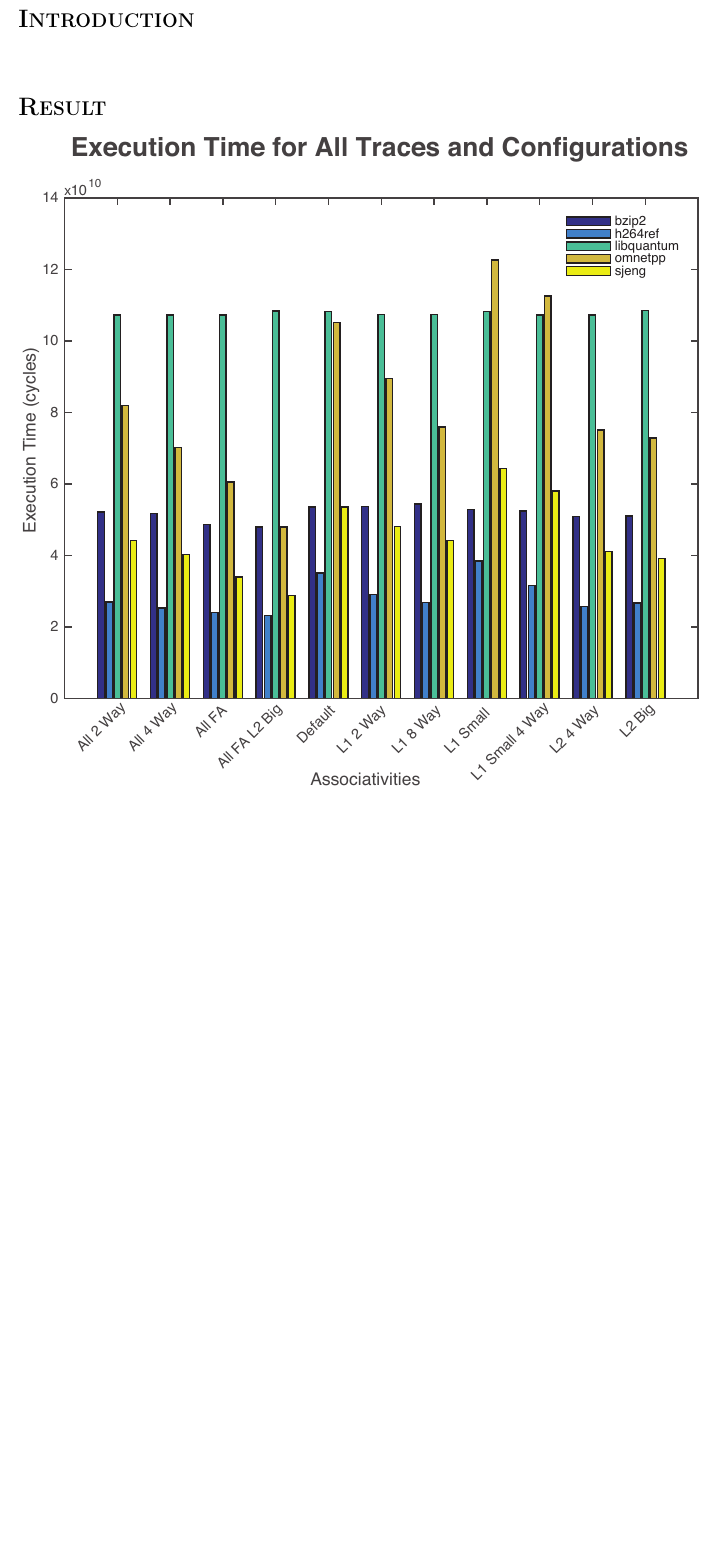
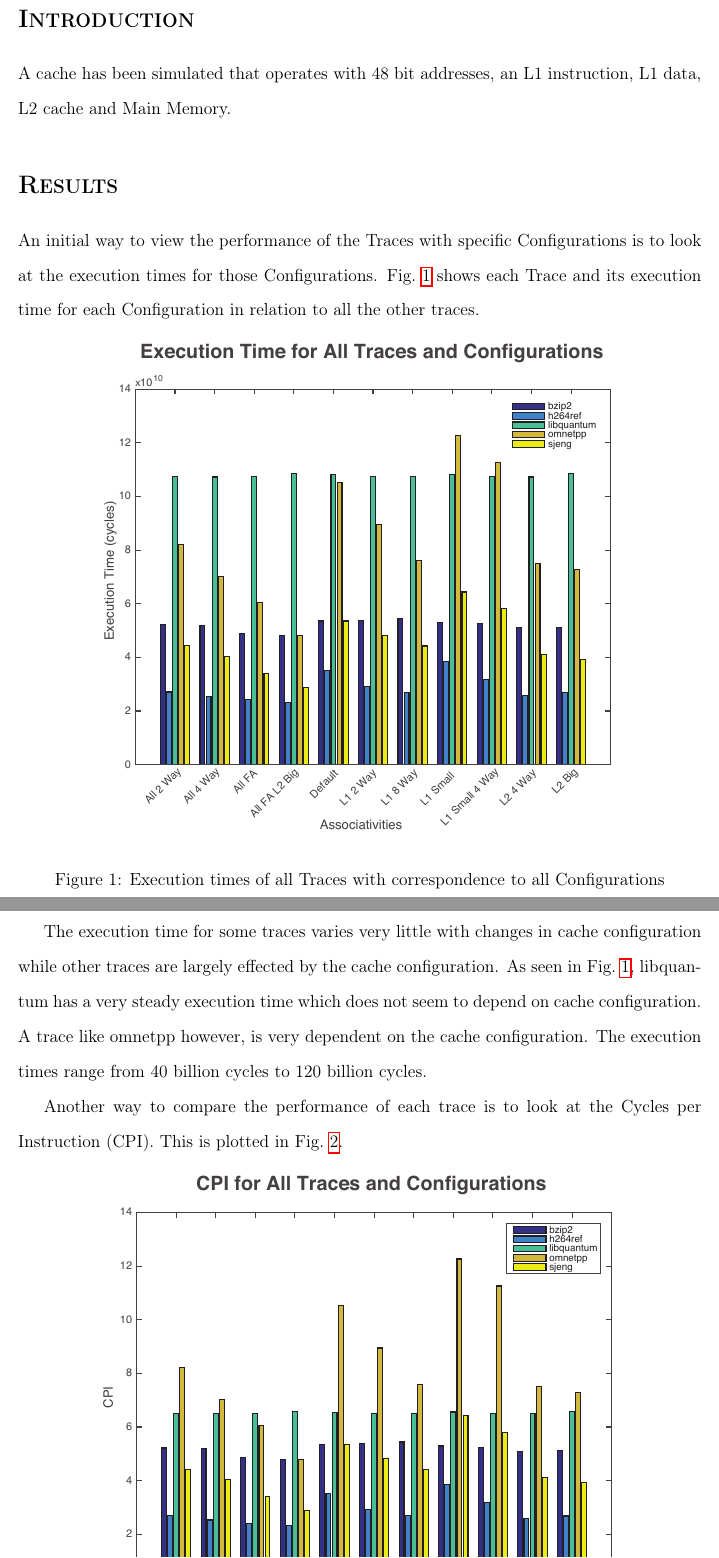
Before and after one commit to AndrewKee/CacheSimulation, a LaTeX document (Report/FinalReport.tex, which reads Report/Introduction.tex, Report/Results.tex): part of page 2 of 3 before the commit and two parts of pages 2 and 3 of 6 after it, the two joined at a grey line, cut so that both start at the same text, the shorter picture padded with empty space. Compiled offline with pdfLaTeX.

Commit message:
wrote some

```diff
--- a/Report/Introduction.tex
+++ b/Report/Introduction.tex
@@ -5,5 +5,6 @@
 
 \section*{\textsc{\Large Introduction}}
 
+A cache has been simulated that operates with 48 bit addresses, an L1 instruction, L1 data, L2 cache and Main Memory.
 
 \end{document}
--- a/Report/Results.tex
+++ b/Report/Results.tex
@@ -1,6 +1,14 @@
 \documentclass[FinalReport.tex]{subfiles}
 \begin{document}
 
-\bigskip
+\section*{\textsc{\Large Results}}
 
-\section*{\textsc{\Large Result}}
+An initial way to view the performance of the Traces with specific Configurations is to look at the execution times for those Configurations.  Fig.~\ref{fig:executiontimes} shows each Trace and its execution time for each Configuration in relation to all the other traces.
+\begin{figure}[H]
+\centering
+\includegraphics[scale = 0.75]{bargraph1.eps}
+\caption{Execution times of all Traces with correspondence to all Configurations\label{fig:executiontimes}}
+\end{figure}
+The execution time for some traces varies very little with changes in cache configuration while other traces are largely effected by the cache configuration.  As seen in Fig.~\ref{fig:executiontimes}, {libquantum} has a very steady execution time which does not seem to depend on cache configuration.  A trace like {omnetpp} however, is very dependent on the cache configuration.  The execution times range from 40 billion cycles to 120 billion cycles.
+
+Another way to compare the performance of each trace is to look at the Cycles per Instruction (CPI).  This is plotted in Fig.~\ref{fig:CPI}.
@@ -6,0 +19 @@
+\end{figure}
@@ -7,9 +23,13 @@
+\end{center}
 
 \begin{center}
-\includegraphics[]{bargraph1.eps}
+\includegraphics[scale = 0.75]{IPCperDollarDiff_wrtL1Small.eps}
 \end{center}
+
 
 \begin{center}
 \includegraphics[]{chunkSizes.eps}
 \end{center}
+
+
 \end{document}
```
Also changed, not shown: Report/Title.tex (+1 -1 lines), Report/FinalReport.pdf, Report/Results.tex (7 more changed lines), 3 other files.
